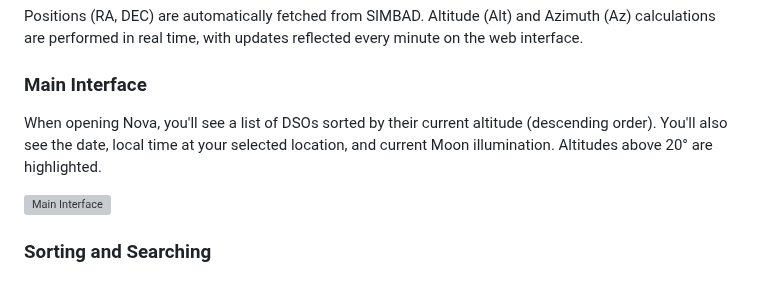
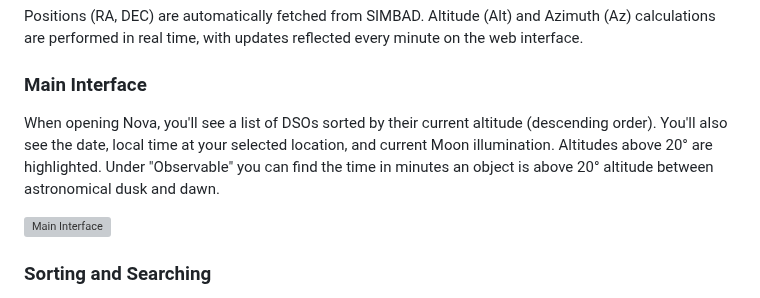
Before and after one commit to mrantonSG/nova_DSO_tracker, a Markdown page: README.md, the part around the change. Drawn GitHub-style; grey boxes are pictures that could not be loaded.

Commit message:
new readme

```diff
--- a/README.md
+++ b/README.md
@@ -8,7 +8,7 @@ Nova updates DSOs' positions every minute. Objects marked for special attention
 Positions (RA, DEC) are automatically fetched from SIMBAD. Altitude (Alt) and Azimuth (Az) calculations are performed in real time, with updates reflected every minute on the web interface.
 
 ### Main Interface
-When opening Nova, you'll see a list of DSOs sorted by their current altitude (descending order). You'll also see the date, local time at your selected location, and current Moon illumination. Altitudes above 20° are highlighted.
+When opening Nova, you'll see a list of DSOs sorted by their current altitude (descending order). You'll also see the date, local time at your selected location, and current Moon illumination. Altitudes above 20° are highlighted. Under "Observable" you can find the time in minutes an object is above 20° altitude between astronomical dusk and dawn.
 
 ![Main Interface](doc/Screenshot1.png)
 
```
